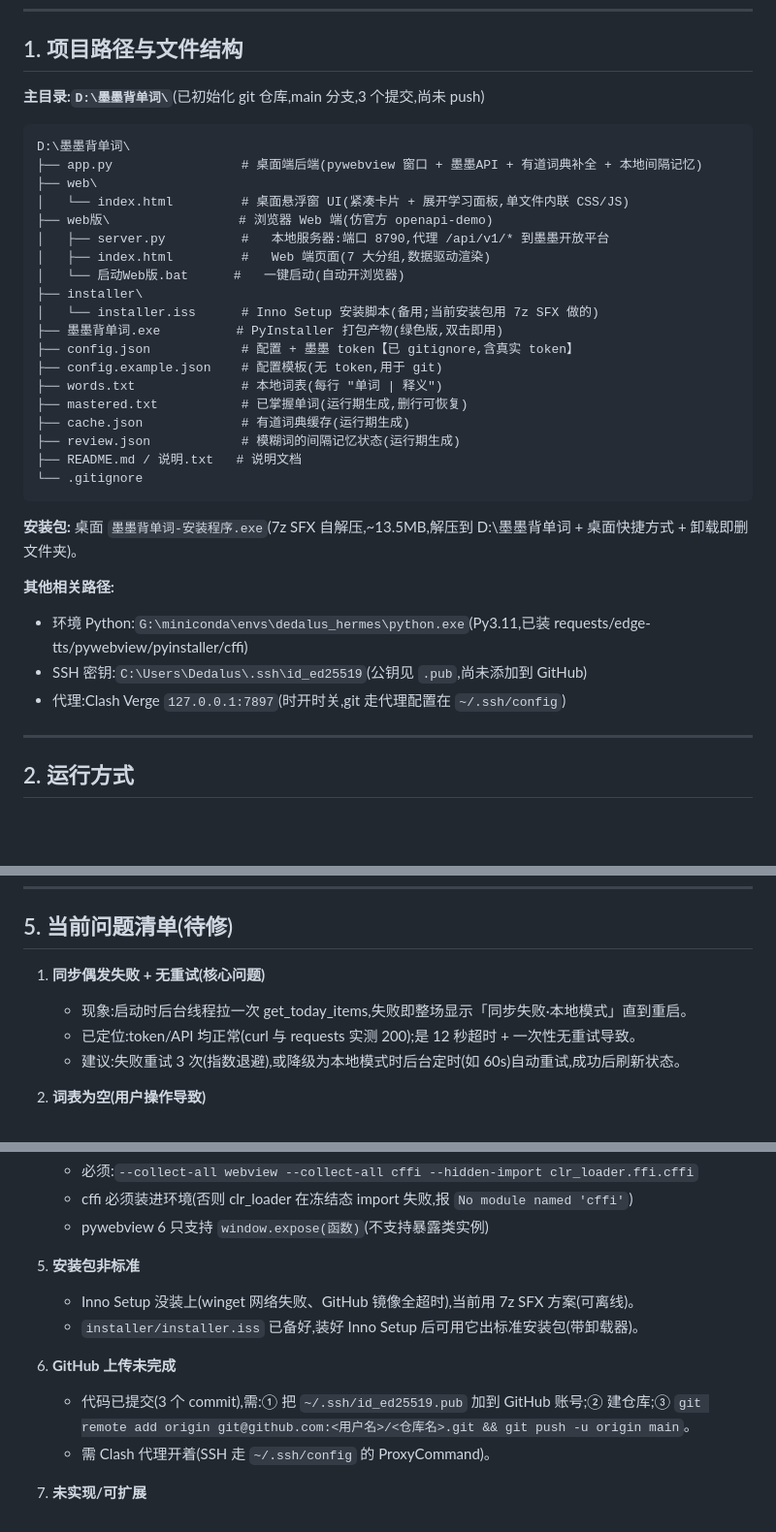
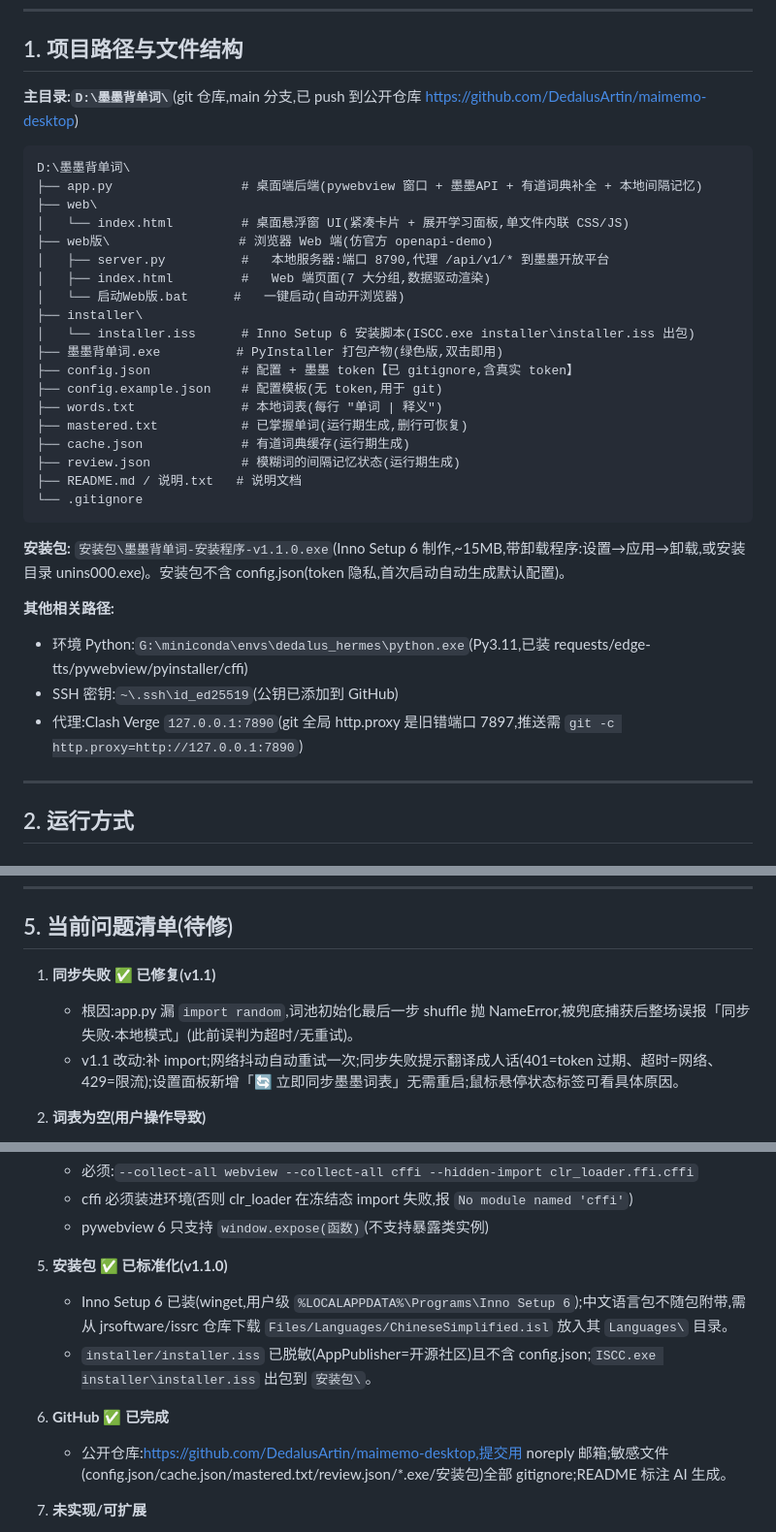
Before and after one commit to DedalusArtin/maimemo-desktop, a Markdown page: 项目交接.md, 3 parts joined by grey strips. Shown at 97% size. GitHub-like rendering; blank space fills up the shorter version.

Commit message:
更新交接文档:同步修复/ISS打包/GitHub状态已过时内容 + 脱敏

````diff
--- a/项目交接.md
+++ b/项目交接.md
@@ -6,7 +6,7 @@
 
 ## 1. 项目路径与文件结构
 
-**主目录:`D:\墨墨背单词\`**(已初始化 git 仓库,main 分支,3 个提交,尚未 push)
+**主目录:`D:\墨墨背单词\`**(git 仓库,main 分支,已 push 到公开仓库 https://github.com/DedalusArtin/maimemo-desktop)
 
 ```
 D:\墨墨背单词\
@@ -18,7 +18,7 @@ D:\墨墨背单词\
 │   ├── index.html         #   Web 端页面(7 大分组,数据驱动渲染)
 │   └── 启动Web版.bat      #   一键启动(自动开浏览器)
 ├── installer\
-│   └── installer.iss      # Inno Setup 安装脚本(备用;当前安装包用 7z SFX 做的)
+│   └── installer.iss      # Inno Setup 6 安装脚本(ISCC.exe installer\installer.iss 出包)
 ├── 墨墨背单词.exe          # PyInstaller 打包产物(绿色版,双击即用)
 ├── config.json            # 配置 + 墨墨 token【已 gitignore,含真实 token】
 ├── config.example.json    # 配置模板(无 token,用于 git)
@@ -30,12 +30,12 @@ D:\墨墨背单词\
 └── .gitignore
 ```
 
-**安装包:** 桌面 `墨墨背单词-安装程序.exe`(7z SFX 自解压,~13.5MB,解压到 D:\墨墨背单词 + 桌面快捷方式 + 卸载即删文件夹)。
+**安装包:** `安装包\墨墨背单词-安装程序-v1.1.0.exe`(Inno Setup 6 制作,~15MB,带卸载程序:设置→应用→卸载,或安装目录 unins000.exe)。安装包不含 config.json(token 隐私,首次启动自动生成默认配置)。
 
 **其他相关路径:**
 - 环境 Python:`G:\miniconda\envs\dedalus_hermes\python.exe`(Py3.11,已装 requests/edge-tts/pywebview/pyinstaller/cffi)
-- SSH 密钥:`C:\Users\Dedalus\.ssh\id_ed25519`(公钥见 `.pub`,尚未添加到 GitHub)
-- 代理:Clash Verge `127.0.0.1:7897`(时开时关,git 走代理配置在 `~/.ssh/config`)
+- SSH 密钥:`~\.ssh\id_ed25519`(公钥已添加到 GitHub)
+- 代理:Clash Verge `127.0.0.1:7890`(git 全局 http.proxy 是旧错端口 7897,推送需 `git -c http.proxy=http://127.0.0.1:7890`)
 
 ---
 
@@ -108,10 +108,9 @@ Web 端双击「墨墨背单词Web端」快捷方式。
 
 ## 5. 当前问题清单(待修)
 
-1. **同步偶发失败 + 无重试(核心问题)**
-   - 现象:启动时后台线程拉一次 get_today_items,失败即整场显示「同步失败·本地模式」直到重启。
-   - 已定位:token/API 均正常(curl 与 requests 实测 200);是 12 秒超时 + 一次性无重试导致。
-   - 建议:失败重试 3 次(指数退避),或降级为本地模式时后台定时(如 60s)自动重试,成功后刷新状态。
+1. **同步失败 ✅ 已修复(v1.1)**
+   - 根因:app.py 漏 `import random`,词池初始化最后一步 shuffle 抛 NameError,被兜底捕获后整场误报「同步失败·本地模式」(此前误判为超时/无重试)。
+   - v1.1 改动:补 import;网络抖动自动重试一次;同步失败提示翻译成人话(401=token 过期、超时=网络、429=限流);设置面板新增「🔄 立即同步墨墨词表」无需重启;鼠标悬停状态标签可看具体原因。
 
 2. **词表为空(用户操作导致)**
    - 现象:测试时把词全点了「认识」→ mastered.txt 全占 → 本地词清空。
@@ -126,13 +125,12 @@ Web 端双击「墨墨背单词Web端」快捷方式。
    - cffi 必须装进环境(否则 clr_loader 在冻结态 import 失败,报 `No module named 'cffi'`)
    - pywebview 6 只支持 `window.expose(函数)`(不支持暴露类实例)
 
-5. **安装包非标准**
-   - Inno Setup 没装上(winget 网络失败、GitHub 镜像全超时),当前用 7z SFX 方案(可离线)。
-   - `installer/installer.iss` 已备好,装好 Inno Setup 后可用它出标准安装包(带卸载器)。
+5. **安装包 ✅ 已标准化(v1.1.0)**
+   - Inno Setup 6 已装(winget,用户级 `%LOCALAPPDATA%\Programs\Inno Setup 6`);中文语言包不随包附带,需从 jrsoftware/issrc 仓库下载 `Files/Languages/ChineseSimplified.isl` 放入其 `Languages\` 目录。
+   - `installer/installer.iss` 已脱敏(AppPublisher=开源社区)且不含 config.json;`ISCC.exe installer\installer.iss` 出包到 `安装包\`。
 
-6. **GitHub 上传未完成**
-   - 代码已提交(3 个 commit),需:① 把 `~/.ssh/id_ed25519.pub` 加到 GitHub 账号;② 建仓库;③ `git remote add origin git@github.com:<用户名>/<仓库名>.git && git push -u origin main`。
-   - 需 Clash 代理开着(SSH 走 `~/.ssh/config` 的 ProxyCommand)。
+6. **GitHub ✅ 已完成**
+   - 公开仓库:https://github.com/DedalusArtin/maimemo-desktop,提交用 noreply 邮箱;敏感文件(config.json/cache.json/mastered.txt/review.json/*.exe/安装包)全部 gitignore;README 标注 AI 生成。
 
 7. **未实现/可扩展**
    - 墨墨 App 里整本词书无法导出(API 只开放"今日学习"和"云词本"),批量导入需走云词本。
````
Also changed, not shown: other parts of 项目交接.md (+1 -0 lines).
